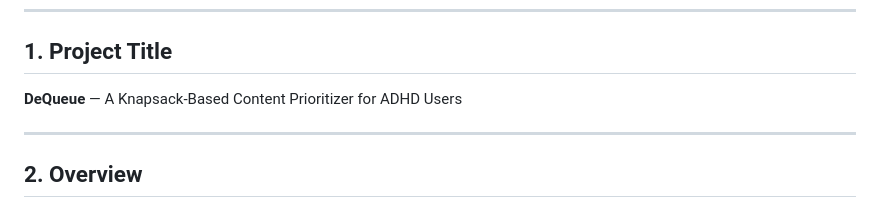
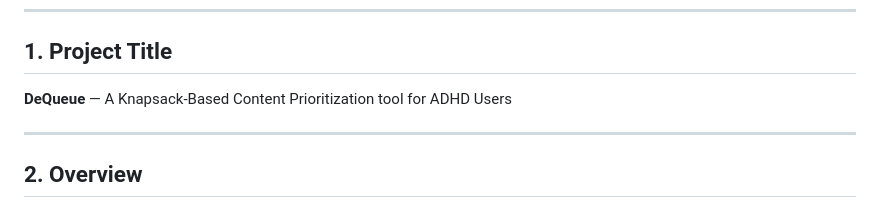
Before and after one commit to LordZed86/DeQueue, a Markdown page: docs/proposal.md, the part around the change. Drawn GitHub-style.

Commit message:
updated wording in proposal

```diff
--- a/docs/proposal.md
+++ b/docs/proposal.md
@@ -9,7 +9,7 @@ Spring 2026
 
 ## 1. Project Title
 
-**DeQueue** — A Knapsack-Based Content Prioritizer for ADHD Users
+**DeQueue** — A Knapsack-Based Content Prioritization tool for ADHD Users
 
 ---
 
```
